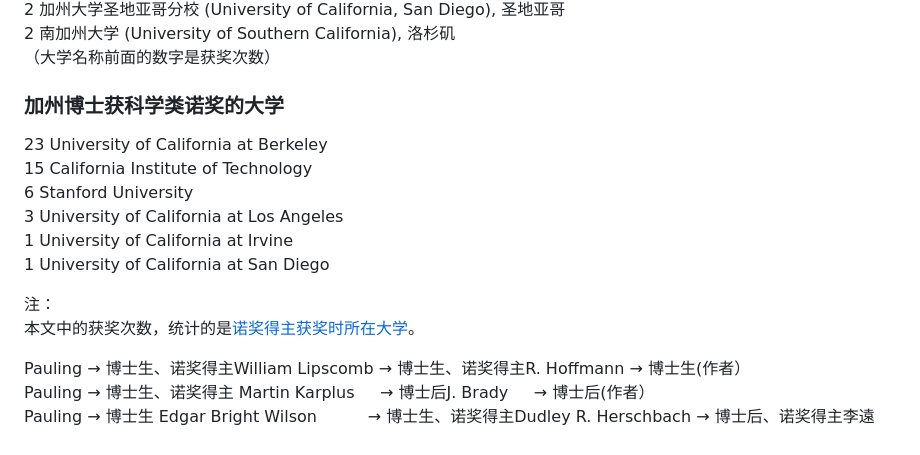
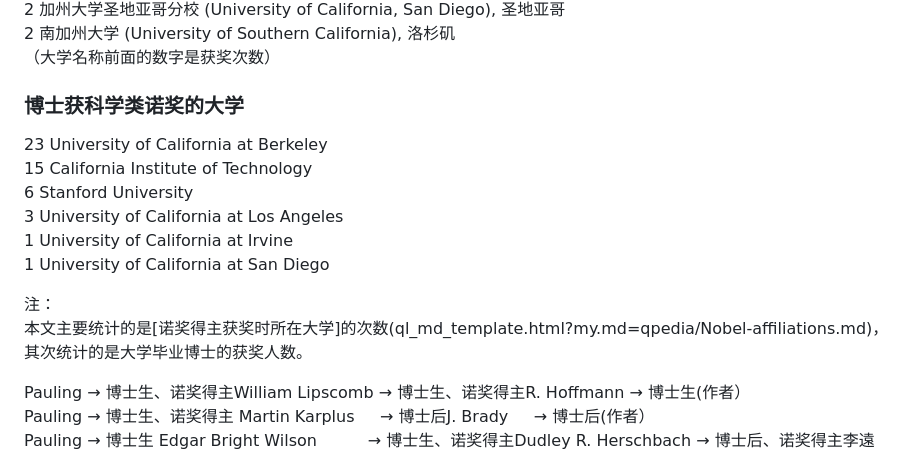
Before and after one commit to qiangliu-2/qiangliu-2.github.io, a Markdown page: usa/ca/world-class-univ.md, the part around the change. Rendered like a GitHub page.

```diff
--- a/usa/ca/world-class-univ.md
+++ b/usa/ca/world-class-univ.md
@@ -23,7 +23,7 @@ Pauling绝对是个传奇。他本人两次独立获得诺奖，还有众多学
 2 南加州大学 (University of Southern California), 洛杉矶\
 （大学名称前面的数字是获奖次数）
 
-### 加州博士获科学类诺奖的大学
+### 博士获科学类诺奖的大学
 23	University of California at Berkeley\
 15	California Institute of Technology\
 6	Stanford University\
@@ -33,7 +33,7 @@ Pauling绝对是个传奇。他本人两次独立获得诺奖，还有众多学
 
 注：\
 <a name="Notes"></a>
-本文中的获奖次数，统计的是[诺奖得主获奖时所在大学](ql_md_template.html?my.md=qpedia/Nobel-affiliations.md)。
+本文主要统计的是[诺奖得主获奖时所在大学]的次数(ql_md_template.html?my.md=qpedia/Nobel-affiliations.md)，其次统计的是大学毕业博士的获奖人数。
 
 Pauling → 博士生、诺奖得主William Lipscomb → 博士生、诺奖得主R. Hoffmann → 博士生(作者）\
 Pauling → 博士生、诺奖得主 Martin Karplus &nbsp;&nbsp;&nbsp; → 博士后J. Brady   &nbsp;&nbsp;&nbsp;  → 博士后(作者）\
```
